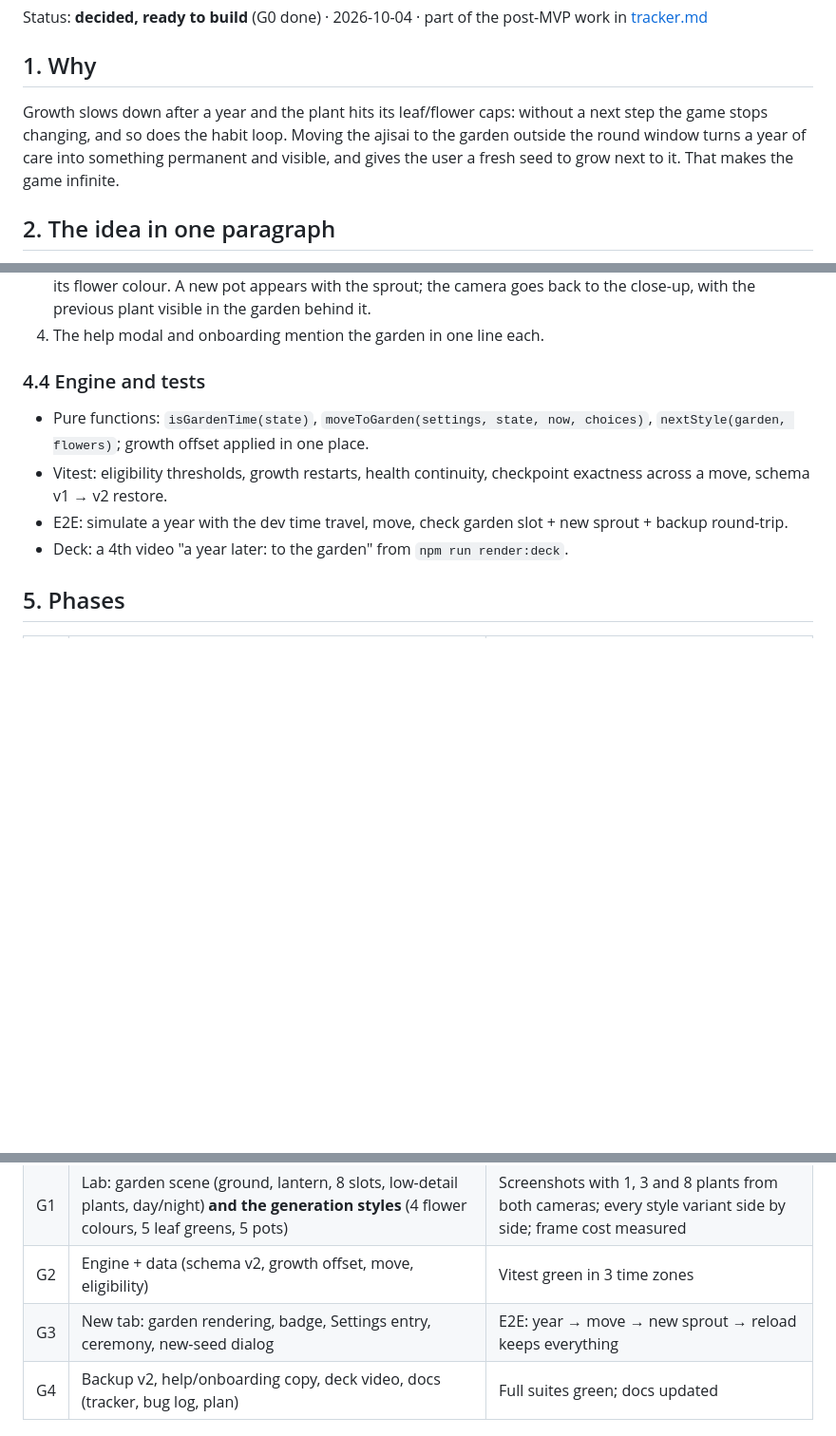
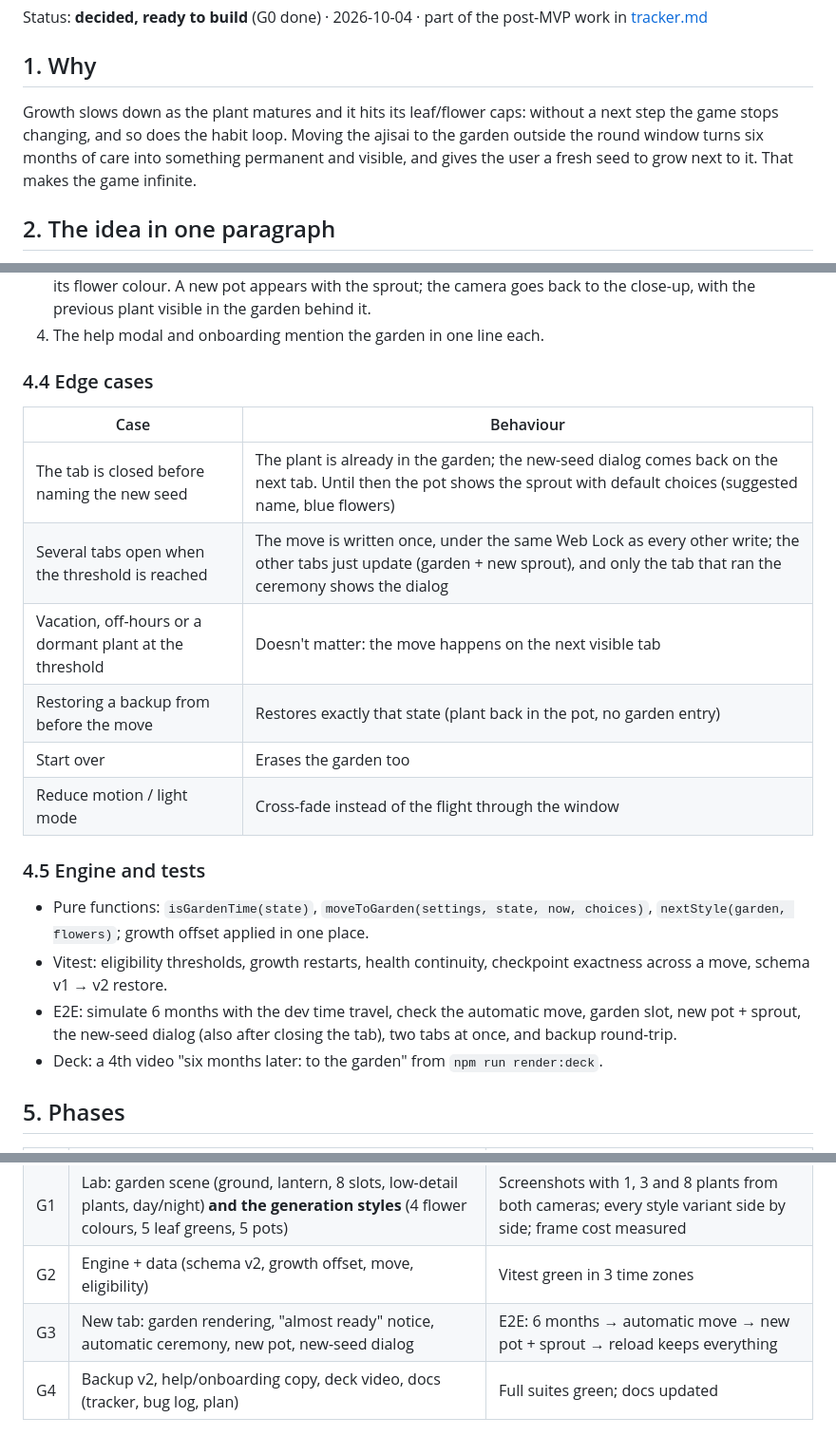
Before and after one commit to kishidek/marumado, a Markdown page: docs/garden-plan.md, 3 parts joined by grey strips. Shown at 95% size. Rendered like a GitHub page; blank space fills up the shorter version.

Commit message:
Garden plan: align with decisions (6 months, automatic), add edge cases
Co-Authored-By: Claude Opus 5.5 <noreply@anthropic.com>

```diff
--- a/docs/garden-plan.md
+++ b/docs/garden-plan.md
@@ -4,7 +4,7 @@ Status: **decided, ready to build** (G0 done) · 2026-10-04 · part of the post-
 
 ## 1. Why
 
-Growth slows down after a year and the plant hits its leaf/flower caps: without a next step the game stops changing, and so does the habit loop. Moving the ajisai to the garden outside the round window turns a year of care into something permanent and visible, and gives the user a fresh seed to grow next to it. That makes the game infinite.
+Growth slows down as the plant matures and it hits its leaf/flower caps: without a next step the game stops changing, and so does the habit loop. Moving the ajisai to the garden outside the round window turns six months of care into something permanent and visible, and gives the user a fresh seed to grow next to it. That makes the game infinite.
 
 ## 2. The idea in one paragraph
 
@@ -78,12 +79,23 @@ current: { style: PlantStyle; plantedAt: number; careDaysAtStart: number };
 3. **New pot, new seed**: a short dialog: "Aoi is in the garden. Plant a new seed": name it (suggestions) and pick its flower colour. A new pot appears with the sprout; the camera goes back to the close-up, with the previous plant visible in the garden behind it.
 4. The help modal and onboarding mention the garden in one line each.
 
-### 4.4 Engine and tests
+### 4.4 Edge cases
+
+| Case | Behaviour |
+|---|---|
+| The tab is closed before naming the new seed | The plant is already in the garden; the new-seed dialog comes back on the next tab. Until then the pot shows the sprout with default choices (suggested name, blue flowers) |
+| Several tabs open when the threshold is reached | The move is written once, under the same Web Lock as every other write; the other tabs just update (garden + new sprout), and only the tab that ran the ceremony shows the dialog |
+| Vacation, off-hours or a dormant plant at the threshold | Doesn't matter: the move happens on the next visible tab |
+| Restoring a backup from before the move | Restores exactly that state (plant back in the pot, no garden entry) |
+| Start over | Erases the garden too |
+| Reduce motion / light mode | Cross-fade instead of the flight through the window |
+
+### 4.5 Engine and tests
 
 - Pure functions: `isGardenTime(state)`, `moveToGarden(settings, state, now, choices)`, `nextStyle(garden, flowers)`; growth offset applied in one place.
 - Vitest: eligibility thresholds, growth restarts, health continuity, checkpoint exactness across a move, schema v1 → v2 restore.
-- E2E: simulate a year with the dev time travel, move, check garden slot + new sprout + backup round-trip.
-- Deck: a 4th video "a year later: to the garden" from `npm run render:deck`.
+- E2E: simulate 6 months with the dev time travel, check the automatic move, garden slot, new pot + sprout, the new-seed dialog (also after closing the tab), two tabs at once, and backup round-trip.
+- Deck: a 4th video "six months later: to the garden" from `npm run render:deck`.
 
 ## 5. Phases
 
@@ -93,6 +105,6 @@ current: { style: PlantStyle; plantedAt: number; careDaysAtStart: number };
 | G1 | Lab: garden scene (ground, lantern, 8 slots, low-detail plants, day/night) **and the generation styles** (4 flower colours, 5 leaf greens, 5 pots) | Screenshots with 1, 3 and 8 plants from both cameras; every style variant side by side; frame cost measured |
 | G2 | Engine + data (schema v2, growth offset, move, eligibility) | Vitest green in 3 time zones |
-| G3 | New tab: garden rendering, badge, Settings entry, ceremony, new-seed dialog | E2E: year → move → new sprout → reload keeps everything |
+| G3 | New tab: garden rendering, "almost ready" notice, automatic ceremony, new pot, new-seed dialog | E2E: 6 months → automatic move → new pot + sprout → reload keeps everything |
 | G4 | Backup v2, help/onboarding copy, deck video, docs (tracker, bug log, plan) | Full suites green; docs updated |
 
 ## 6. Decisions
```
Also changed, not shown: other parts of docs/garden-plan.md (+3 -2 lines).
